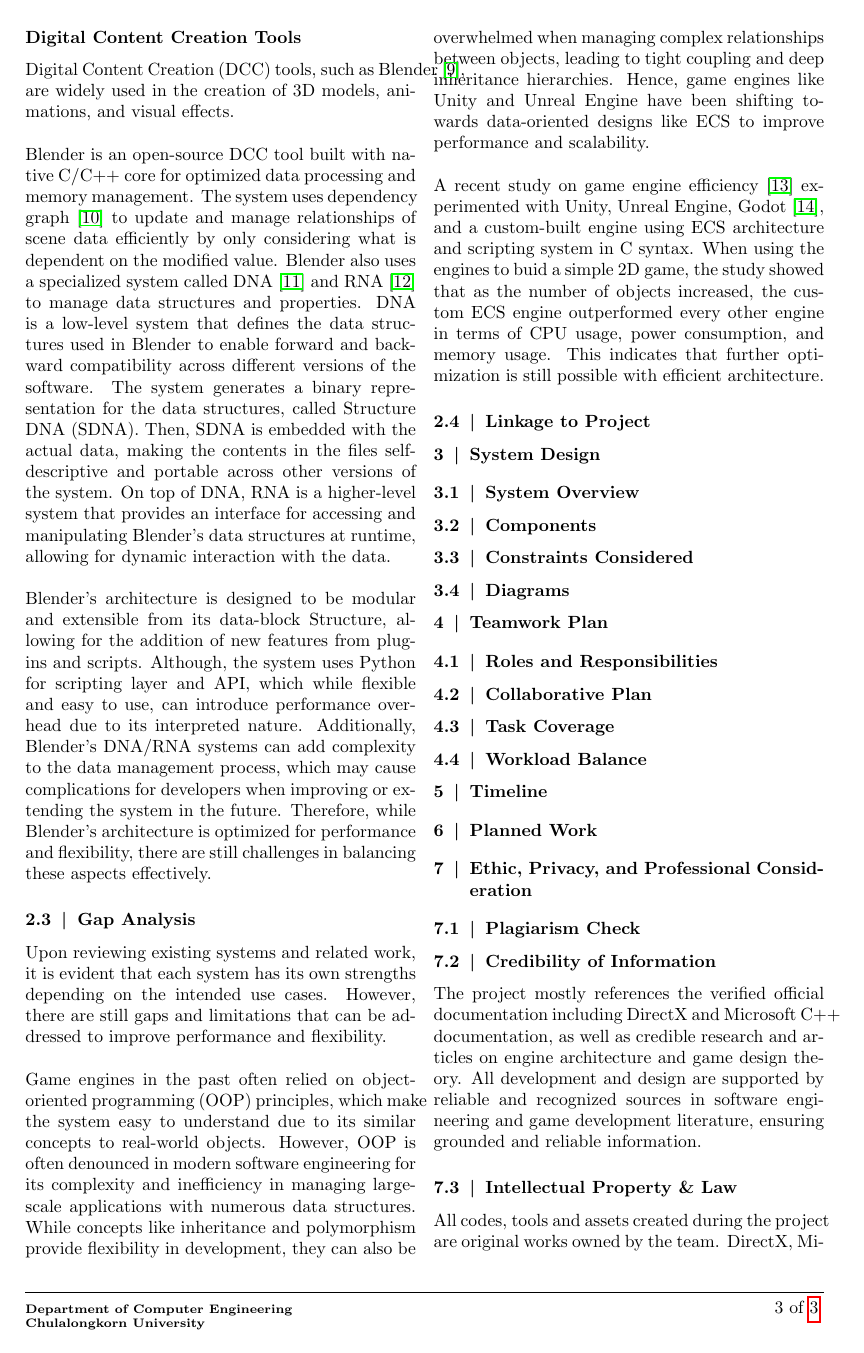
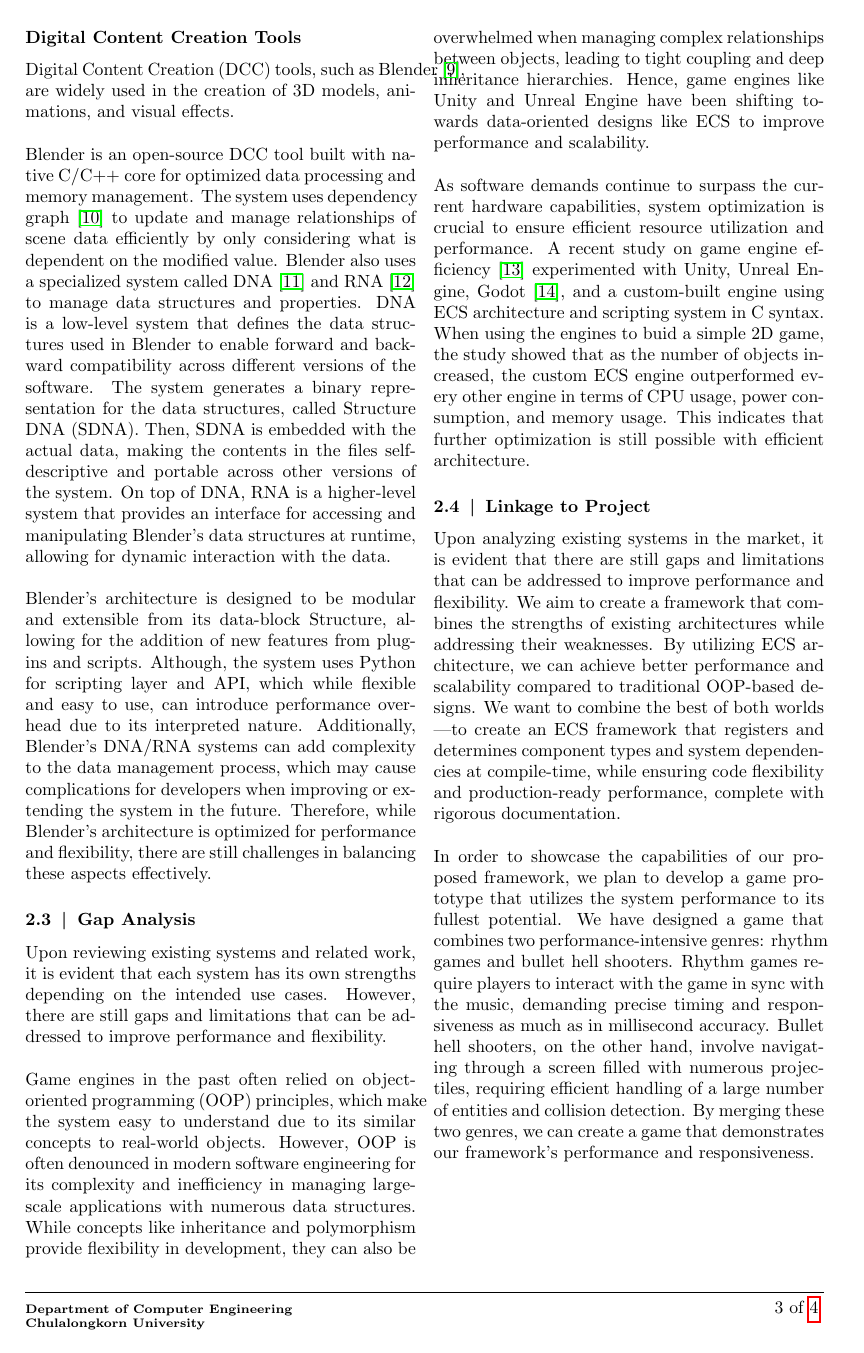
Before and after one commit to ProjectGrinder/Capstone_RhythmGame, a LaTeX document (papers/proposal/main.tex, which reads papers/proposal/sections/related_work.tex): page 5 of 7. Compiled offline with pdfLaTeX.

Commit message:
feat(proposal) - finish part 2 (add linkage to project)
please check if the info correlates with our main problem we aim to solve

```diff
--- a/papers/proposal/sections/related_work.tex
+++ b/papers/proposal/sections/related_work.tex
@@ -154,6 +143,8 @@ when managing complex relationships between objects, leading to tight coupling a
 Hence, game engines like Unity and Unreal Engine have been shifting towards data-oriented designs like ECS to improve
 performance and scalability.
 \\\\
+As software demands continue to surpass the current hardware capabilities, system optimization is crucial to ensure
+efficient resource utilization and performance.
 A recent study on game engine efficiency~\cite{Game_Engine_Efficiency} experimented with Unity, Unreal Engine,
 Godot~\cite{Godot_Engine}, and a custom-built engine using ECS architecture and scripting system in C syntax.
 When using the engines to buid a simple 2D game, the study showed that as the number of objects increased, the custom
@@ -162,3 +153,22 @@ This indicates that further optimization is still possible with efficient archit
 
 \subsection{Linkage to Project}
 \label{subsec:linkage-to-project}
+
+Upon analyzing existing systems in the market, it is evident that there are still gaps and limitations
+that can be addressed to improve performance and flexibility.
+We aim to create a framework that combines the strengths of existing architectures while addressing
+their weaknesses.
+By utilizing ECS architecture, we can achieve better performance and scalability compared to
+traditional OOP-based designs.
+We want to combine the best of both worlds \textemdash to create an ECS framework that registers and determines component types
+and system dependencies at compile-time, while ensuring code flexibility and production-ready performance, complete
+with rigorous documentation.
+\\\\
+In order to showcase the capabilities of our proposed framework, we plan to develop a game prototype that utilizes
+the system performance to its fullest potential.
+We have designed a game that combines two performance-intensive genres: rhythm games and bullet hell shooters.
+Rhythm games require players to interact with the game in sync with the music, demanding precise timing and
+responsiveness as much as in millisecond accuracy.
+Bullet hell shooters, on the other hand, involve navigating through a screen filled with numerous projectiles,
+requiring efficient handling of a large number of entities and collision detection.
+By merging these two genres, we can create a game that demonstrates our framework's performance and responsiveness.
```
Also changed, not shown: papers/proposal/sections/related_work.tex (11 more changed lines).
